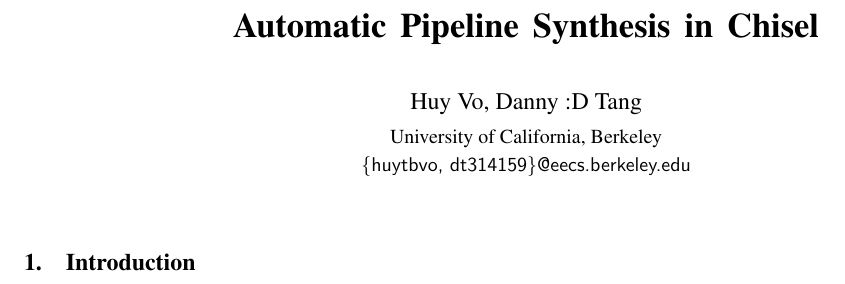
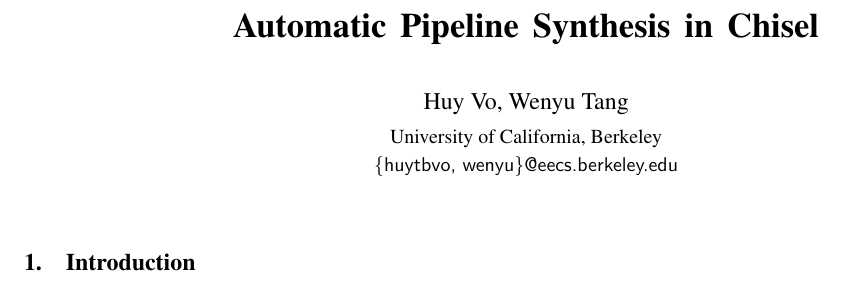
Before and after one commit to huytbvo/cs294paper, a LaTeX paper (paper.tex): part of the page, cut so that both start at the same text. Compiled offline with pdfLaTeX; a missing font is replaced by an installed copy or a similar font.

Commit message:
fix my email

```diff
--- a/paper.tex
+++ b/paper.tex
@@ -48,9 +48,9 @@
 \title{Automatic Pipeline Synthesis in Chisel}
 \subtitle{}
 
-\authorinfo{Huy Vo, Danny :D Tang}
+\authorinfo{Huy Vo, Wenyu Tang}
            {University of California, Berkeley}
-           {\{huytbvo, dt314159\}@eecs.berkeley.edu}
+           {\{huytbvo, wenyu\}@eecs.berkeley.edu}
 
 \maketitle
 
```
